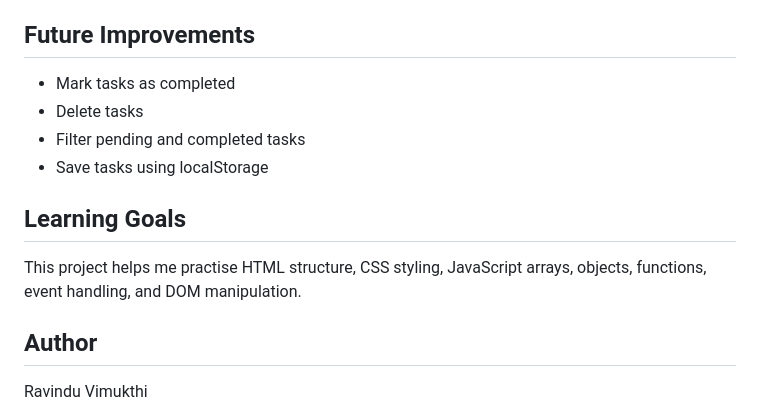
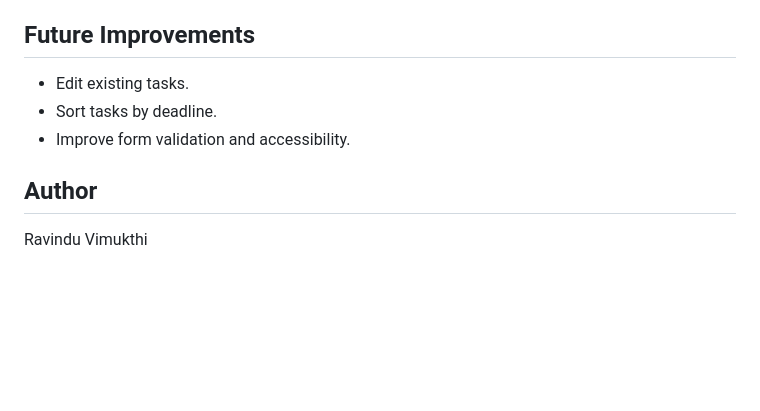
Before and after one commit to ravinduvimukthi/student-task-manager, a Markdown page: README.md, the part around the change printed below. Rendered like a GitHub page; blank space fills up the shorter version.

```diff
--- a/README.md
+++ b/README.md
@@ -39,14 +53,9 @@ student-task-manager/
 
 ## Future Improvements
 
-- Mark tasks as completed
-- Delete tasks
-- Filter pending and completed tasks
-- Save tasks using localStorage
-
-## Learning Goals
-
-This project helps me practise HTML structure, CSS styling, JavaScript arrays, objects, functions, event handling, and DOM manipulation.
+- Edit existing tasks.
+- Sort tasks by deadline.
+- Improve form validation and accessibility.
 
 ## Author
 
```
Also changed, not shown: other parts of README.md (+28 -14 lines), screenshots/task-manager.png (added).
